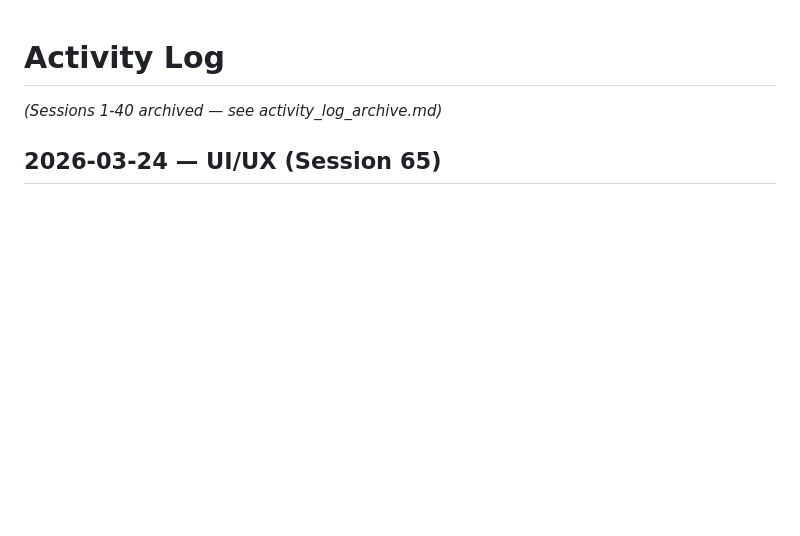
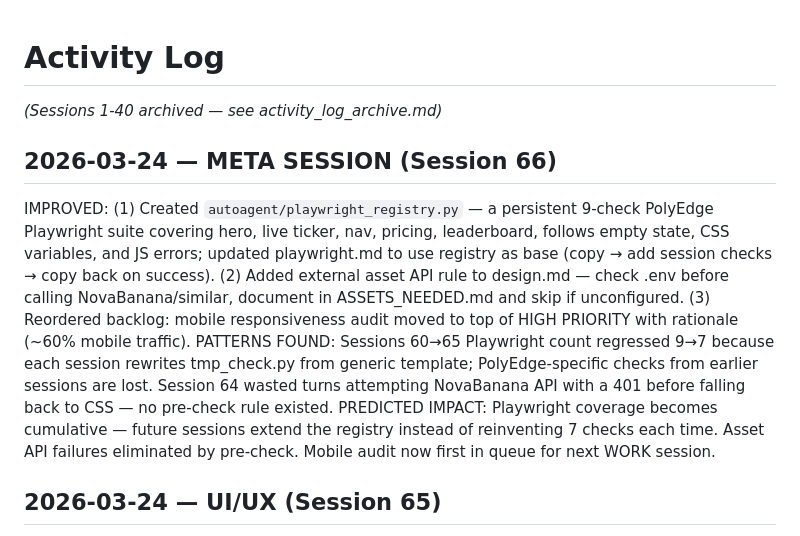
Before and after one commit to Arshiaheravi/polyedge, a Markdown page: autoagent/memory/activity_log.md, the part around the change. Rendered like a GitHub page; blank space fills up the shorter version.

Commit message:
meta: session 66 activity log

```diff
--- a/autoagent/memory/activity_log.md
+++ b/autoagent/memory/activity_log.md
@@ -1,5 +1,10 @@
 # Activity Log
 *(Sessions 1-40 archived — see activity_log_archive.md)*
+
+## 2026-03-24 — META SESSION (Session 66)
+IMPROVED: (1) Created `autoagent/playwright_registry.py` — a persistent 9-check PolyEdge Playwright suite covering hero, live ticker, nav, pricing, leaderboard, follows empty state, CSS variables, and JS errors; updated playwright.md to use registry as base (copy → add session checks → copy back on success). (2) Added external asset API rule to design.md — check .env before calling NovaBanana/similar, document in ASSETS_NEEDED.md and skip if unconfigured. (3) Reordered backlog: mobile responsiveness audit moved to top of HIGH PRIORITY with rationale (~60% mobile traffic).
+PATTERNS FOUND: Sessions 60→65 Playwright count regressed 9→7 because each session rewrites tmp_check.py from generic template; PolyEdge-specific checks from earlier sessions are lost. Session 64 wasted turns attempting NovaBanana API with a 401 before falling back to CSS — no pre-check rule existed.
+PREDICTED IMPACT: Playwright coverage becomes cumulative — future sessions extend the registry instead of reinventing 7 checks each time. Asset API failures eliminated by pre-check. Mobile audit now first in queue for next WORK session.
 
 ## 2026-03-24 — UI/UX (Session 65)
 DONE: Empty state illustrations added to follows page, alerts settings page, and leaderboard error state — all plain HTML entity emojis replaced with inline SVG art. Follows empty state: rising chart line + green "+" follow-badge SVG inside 88px circle container (es-illustration class). Alerts page: new #alerts-no-notifications banner with bell+lightning SVG that shows/hides via updateAlertsNoneState() when all three notification toggles are off. Leaderboard error: warning triangle SVG using --gold token. Added .es-illustration CSS class (88px circle, green/blue/gold tint variants) + .es-card background styling.
```
